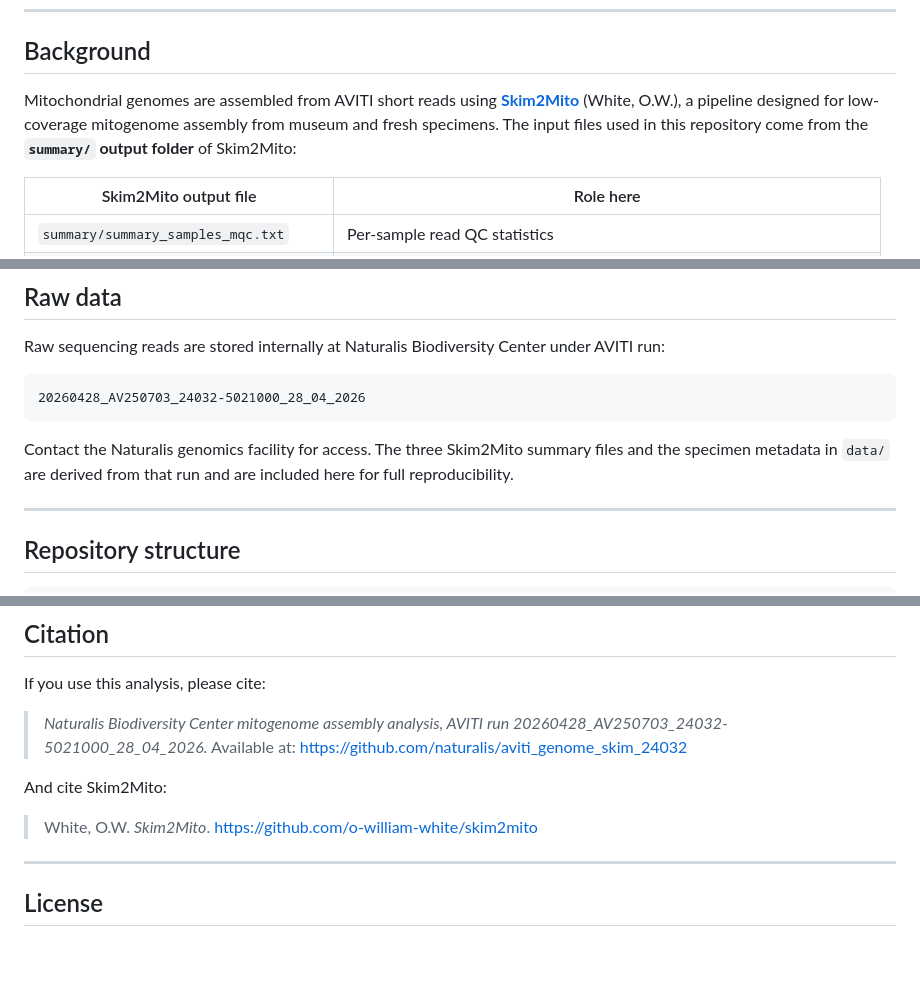
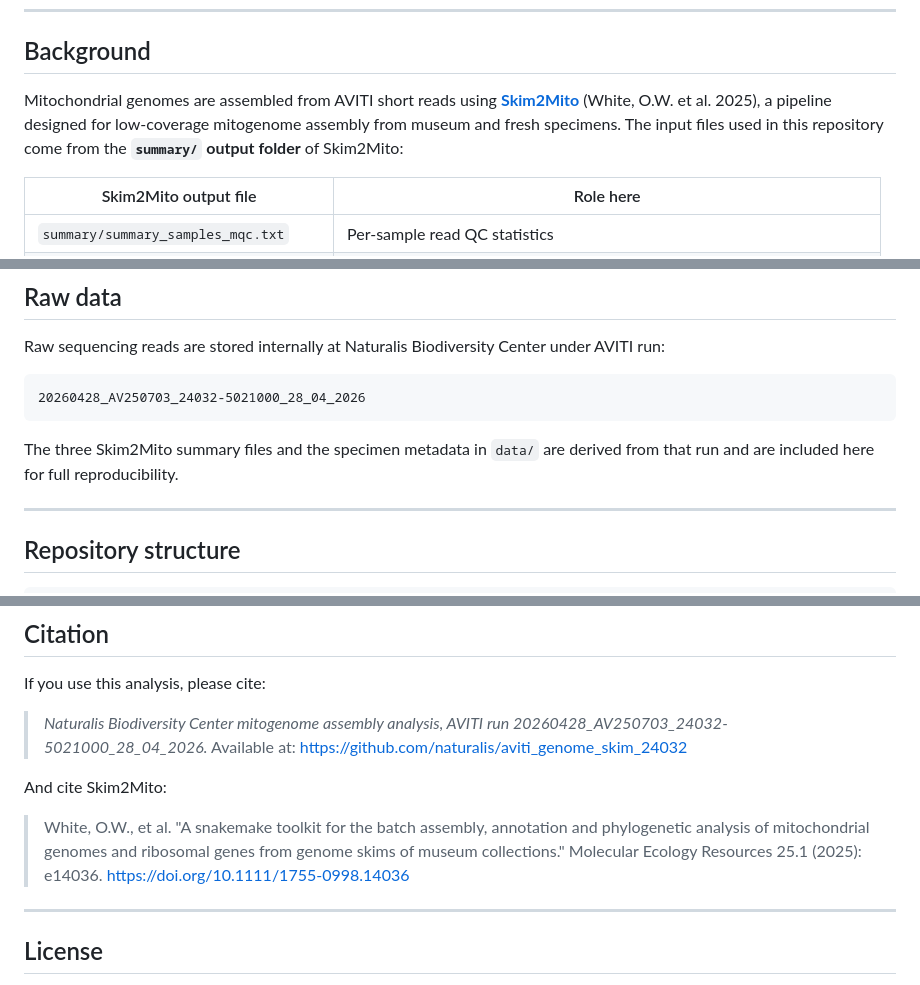
Before and after one commit to naturalis/aviti_genome_skim_24032, a Markdown page: README.md, 3 parts joined by grey strips. Drawn GitHub-style; blank space fills up the shorter version.

````diff
--- a/README.md
+++ b/README.md
@@ -28,7 +28,7 @@ To see which samples make up each bar segment, open the interactive version and
 
 ## Background
 
-Mitochondrial genomes are assembled from AVITI short reads using **[Skim2Mito](https://github.com/o-william-white/skim2mito)** (White, O.W.), a pipeline designed for low-coverage mitogenome assembly from museum and fresh specimens. The input files used in this repository come from the **`summary/` output folder** of Skim2Mito:
+Mitochondrial genomes are assembled from AVITI short reads using **[Skim2Mito](https://github.com/o-william-white/skim2mito)** (White, O.W. et al. 2025), a pipeline designed for low-coverage mitogenome assembly from museum and fresh specimens. The input files used in this repository come from the **`summary/` output folder** of Skim2Mito:
 
 | Skim2Mito output file | Role here |
 |---|---|
@@ -54,7 +54,7 @@ Raw sequencing reads are stored internally at Naturalis Biodiversity Center unde
 20260428_AV250703_24032-5021000_28_04_2026
 ```
 
-Contact the Naturalis genomics facility for access. The three Skim2Mito summary files and the specimen metadata in `data/` are derived from that run and are included here for full reproducibility.
+The three Skim2Mito summary files and the specimen metadata in `data/` are derived from that run and are included here for full reproducibility.
 
 ---
 
@@ -185,8 +185,10 @@ If you use this analysis, please cite:
 > *Naturalis Biodiversity Center mitogenome assembly analysis, AVITI run 20260428_AV250703_24032-5021000_28_04_2026.* Available at: https://github.com/naturalis/aviti_genome_skim_24032
 
 And cite Skim2Mito:
+> White, O.W., et al. "A snakemake toolkit for the batch assembly, annotation and phylogenetic analysis of mitochondrial genomes and ribosomal genes from genome skims of museum collections." Molecular Ecology Resources 25.1 (2025): e14036. https://doi.org/10.1111/1755-0998.14036
 
-> White, O.W. *Skim2Mito*. https://github.com/o-william-white/skim2mito
+
+
 
 ---
 
````
